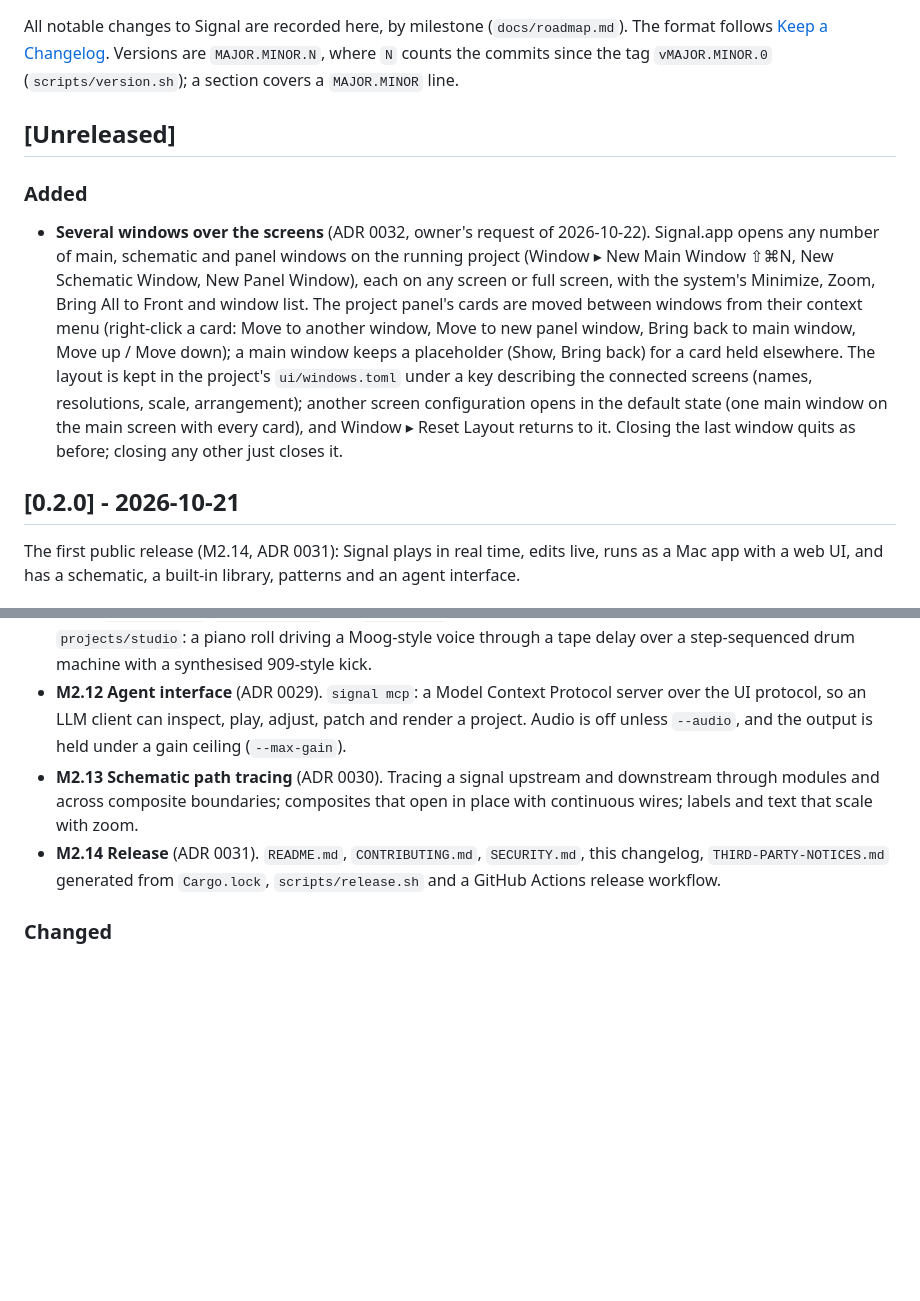
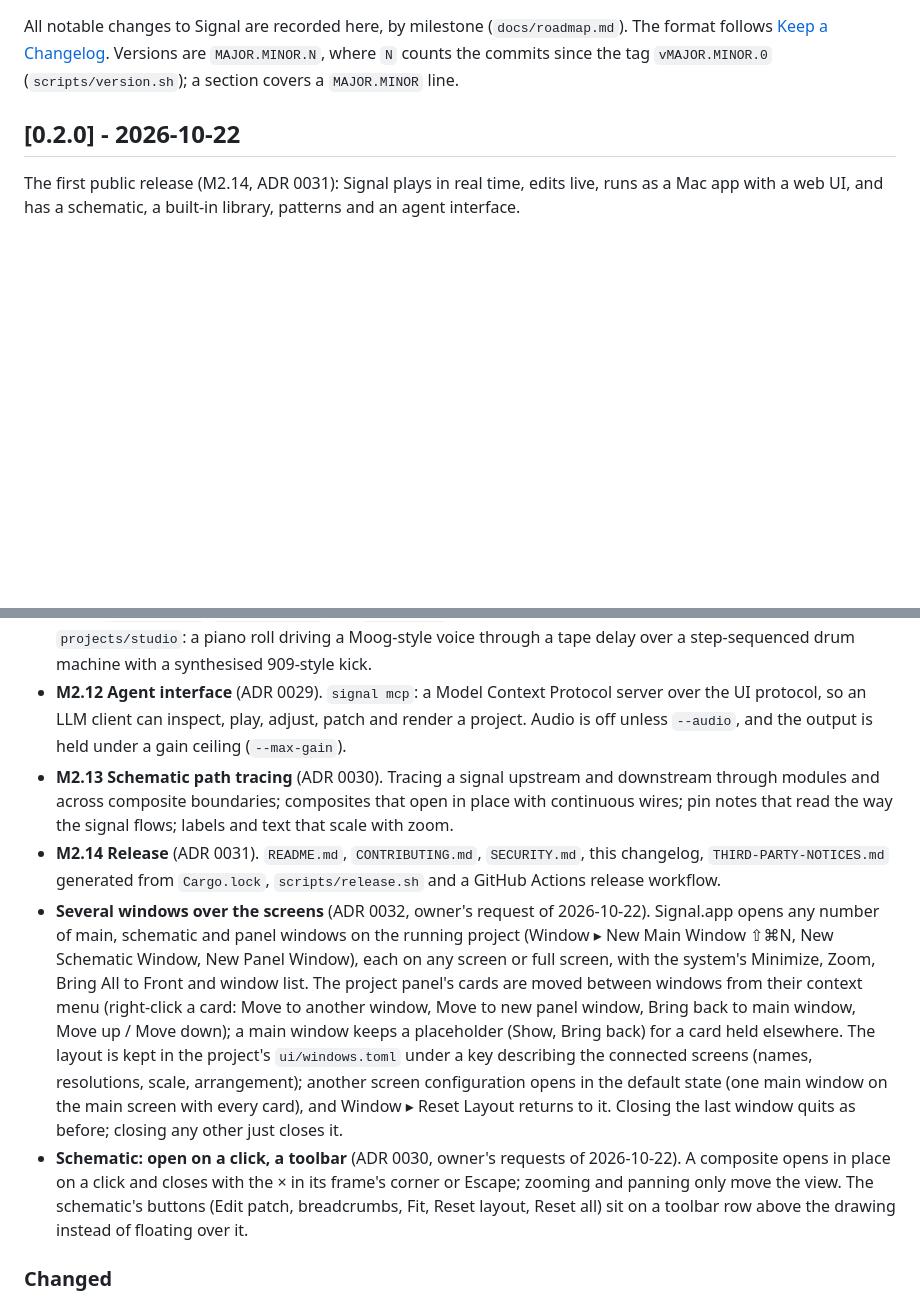
Before and after one commit to LaKing/signal, a Markdown page: CHANGELOG.md, 2 parts joined by grey strips. Drawn GitHub-style; blank space fills up the shorter version.

Commit message:
0.2.0: the changelog takes in the windows and the schematic's click and toolbar; roadmap backlog Transport as a signal
The owner (2026-10-22): the transport is a composite carried on a signal
wire, with possibly two of them when two projects are mixed; recorded as a
backlog row with its precision requirements, after the release.

Co-Authored-By: Claude Opus 5.5 <noreply@anthropic.com>
Claude-Session: https://claude.ai/code/session_015LKTFZQ8zLoiaBZoZ5e6Gz

```diff
--- a/CHANGELOG.md
+++ b/CHANGELOG.md
@@ -2,13 +2,7 @@
 
 All notable changes to Signal are recorded here, by milestone (`docs/roadmap.md`). The format follows [Keep a Changelog](https://keepachangelog.com/en/1.1.0/). Versions are `MAJOR.MINOR.N`, where `N` counts the commits since the tag `vMAJOR.MINOR.0` (`scripts/version.sh`); a section covers a `MAJOR.MINOR` line.
 
-## [Unreleased]
-
-### Added
-
-- **Several windows over the screens** (ADR 0032, owner's request of 2026-10-22). Signal.app opens any number of main, schematic and panel windows on the running project (Window ▸ New Main Window ⇧⌘N, New Schematic Window, New Panel Window), each on any screen or full screen, with the system's Minimize, Zoom, Bring All to Front and window list. The project panel's cards are moved between windows from their context menu (right-click a card: Move to another window, Move to new panel window, Bring back to main window, Move up / Move down); a main window keeps a placeholder (Show, Bring back) for a card held elsewhere. The layout is kept in the project's `ui/windows.toml` under a key describing the connected screens (names, resolutions, scale, arrangement); another screen configuration opens in the default state (one main window on the main screen with every card), and Window ▸ Reset Layout returns to it. Closing the last window quits as before; closing any other just closes it.
-
-## [0.2.0] - 2026-10-21
+## [0.2.0] - 2026-10-22
 
 The first public release (M2.14, ADR 0031): Signal plays in real time, edits live, runs as a Mac app with a web UI, and has a schematic, a built-in library, patterns and an agent interface.
 
@@ -23,8 +17,10 @@ The first public release (M2.14, ADR 0031): Signal plays in real time, edits liv
 - **M2.10 Core set and built-in library** (ADR 0027). A complete minimal core set of `std.*` primitives by category, a validation suite that rebuilds std modules from core primitives against their native references, and the `lib.*` library of composites shipped with Signal (LFOs, envelopes, oscillators, filters, effects, drum voices; `signal vendor` copies one into a project).
 - **M2.11 Studio demo** (ADR 0028). Patterns as project text (`patterns/*.toml`) with live edits, the transport's tick clock, `std.note_seq`, `std.step_seq8`, the `std.ladder` filter, the piano-roll and step-grid controls, and `projects/studio`: a piano roll driving a Moog-style voice through a tape delay over a step-sequenced drum machine with a synthesised 909-style kick.
 - **M2.12 Agent interface** (ADR 0029). `signal mcp`: a Model Context Protocol server over the UI protocol, so an LLM client can inspect, play, adjust, patch and render a project. Audio is off unless `--audio`, and the output is held under a gain ceiling (`--max-gain`).
-- **M2.13 Schematic path tracing** (ADR 0030). Tracing a signal upstream and downstream through modules and across composite boundaries; composites that open in place with continuous wires; labels and text that scale with zoom.
+- **M2.13 Schematic path tracing** (ADR 0030). Tracing a signal upstream and downstream through modules and across composite boundaries; composites that open in place with continuous wires; pin notes that read the way the signal flows; labels and text that scale with zoom.
 - **M2.14 Release** (ADR 0031). `README.md`, `CONTRIBUTING.md`, `SECURITY.md`, this changelog, `THIRD-PARTY-NOTICES.md` generated from `Cargo.lock`, `scripts/release.sh` and a GitHub Actions release workflow.
+- **Several windows over the screens** (ADR 0032, owner's request of 2026-10-22). Signal.app opens any number of main, schematic and panel windows on the running project (Window ▸ New Main Window ⇧⌘N, New Schematic Window, New Panel Window), each on any screen or full screen, with the system's Minimize, Zoom, Bring All to Front and window list. The project panel's cards are moved between windows from their context menu (right-click a card: Move to another window, Move to new panel window, Bring back to main window, Move up / Move down); a main window keeps a placeholder (Show, Bring back) for a card held elsewhere. The layout is kept in the project's `ui/windows.toml` under a key describing the connected screens (names, resolutions, scale, arrangement); another screen configuration opens in the default state (one main window on the main screen with every card), and Window ▸ Reset Layout returns to it. Closing the last window quits as before; closing any other just closes it.
+- **Schematic: open on a click, a toolbar** (ADR 0030, owner's requests of 2026-10-22). A composite opens in place on a click and closes with the × in its frame's corner or Escape; zooming and panning only move the view. The schematic's buttons (Edit patch, breadcrumbs, Fit, Reset layout, Reset all) sit on a toolbar row above the drawing instead of floating over it.
 
 ### Changed
 
```
Also changed, not shown: docs/roadmap.md (+3 -0 lines).
